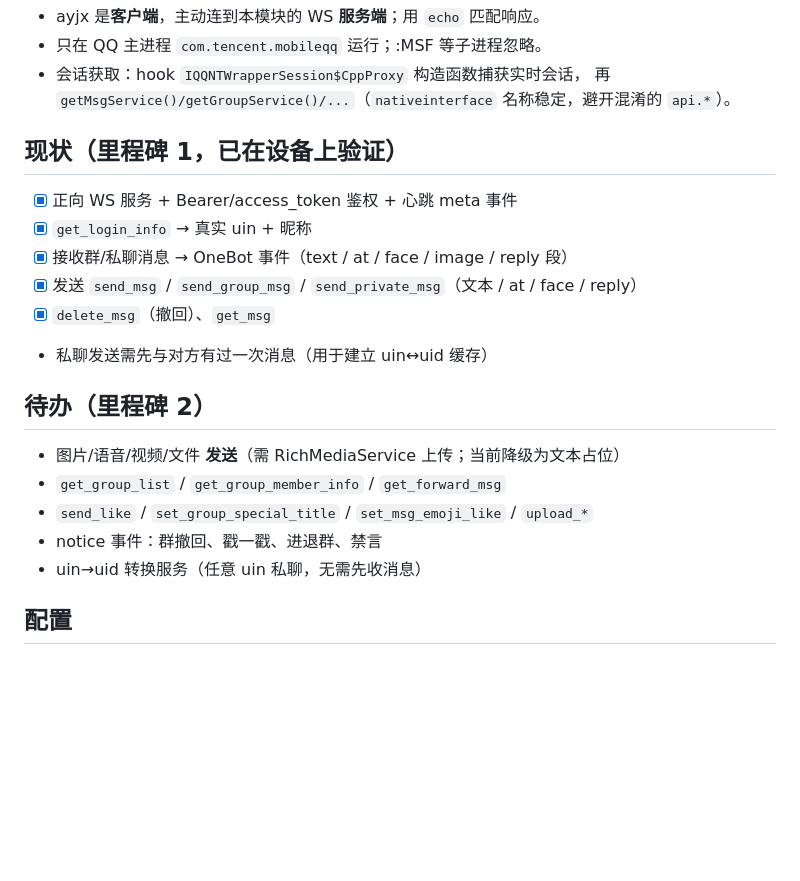
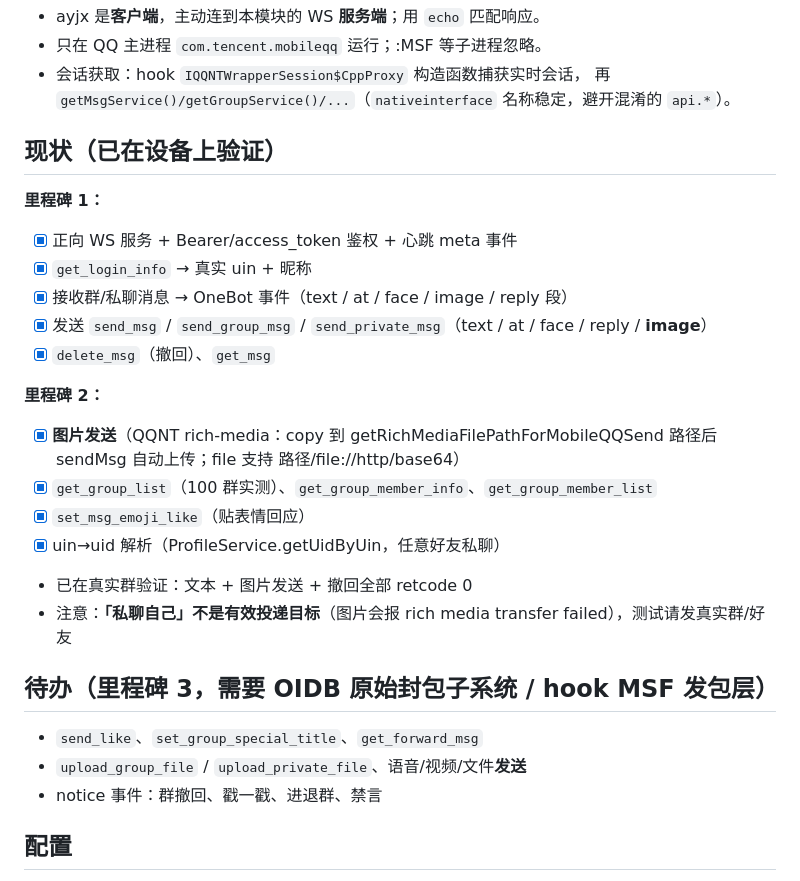
Before and after one commit to araea/satori-qq, a Markdown page: README.md, the part around the change. Drawn GitHub-style; blank space fills up the shorter version.

Commit message:
docs: README milestone-2 status (image send + group queries verified)
Co-Authored-By: Claude Opus 4.8 <noreply@anthropic.com>
Claude-Session: https://claude.ai/code/session_018ExEk1E8Wz5WiPL7ruNjEn

```diff
--- a/README.md
+++ b/README.md
@@ -18,20 +18,26 @@ ayjx (PRoot, OneBot 客户端)  --ws://127.0.0.1:3001-->  onebot-qq (QQ 进程
 - 会话获取：hook `IQQNTWrapperSession$CppProxy` 构造函数捕获实时会话，
   再 `getMsgService()/getGroupService()/...`（`nativeinterface` 名称稳定，避开混淆的 `api.*`）。
 
-## 现状（里程碑 1，已在设备上验证）
+## 现状（已在设备上验证）
+**里程碑 1：**
 - [x] 正向 WS 服务 + Bearer/access_token 鉴权 + 心跳 meta 事件
 - [x] `get_login_info` → 真实 uin + 昵称
 - [x] 接收群/私聊消息 → OneBot 事件（text / at / face / image / reply 段）
-- [x] 发送 `send_msg` / `send_group_msg` / `send_private_msg`（文本 / at / face / reply）
+- [x] 发送 `send_msg` / `send_group_msg` / `send_private_msg`（text / at / face / reply / **image**）
 - [x] `delete_msg`（撤回）、`get_msg`
-- 私聊发送需先与对方有过一次消息（用于建立 uin↔uid 缓存）
 
-## 待办（里程碑 2）
-- 图片/语音/视频/文件 **发送**（需 RichMediaService 上传；当前降级为文本占位）
-- `get_group_list` / `get_group_member_info` / `get_forward_msg`
-- `send_like` / `set_group_special_title` / `set_msg_emoji_like` / `upload_*`
+**里程碑 2：**
+- [x] **图片发送**（QQNT rich-media：copy 到 getRichMediaFilePathForMobileQQSend 路径后 sendMsg 自动上传；file 支持 路径/file://http/base64）
+- [x] `get_group_list`（100 群实测）、`get_group_member_info`、`get_group_member_list`
+- [x] `set_msg_emoji_like`（贴表情回应）
+- [x] uin→uid 解析（ProfileService.getUidByUin，任意好友私聊）
+- 已在真实群验证：文本 + 图片发送 + 撤回全部 retcode 0
+- 注意：**「私聊自己」不是有效投递目标**（图片会报 rich media transfer failed），测试请发真实群/好友
+
+## 待办（里程碑 3，需要 OIDB 原始封包子系统 / hook MSF 发包层）
+- `send_like`、`set_group_special_title`、`get_forward_msg`
+- `upload_group_file` / `upload_private_file`、语音/视频/文件**发送**
 - notice 事件：群撤回、戳一戳、进退群、禁言
-- uin→uid 转换服务（任意 uin 私聊，无需先收消息）
 
 ## 配置
 可选，放到 QQ 能读到的路径（否则用默认：3001 端口、无鉴权）：
```
